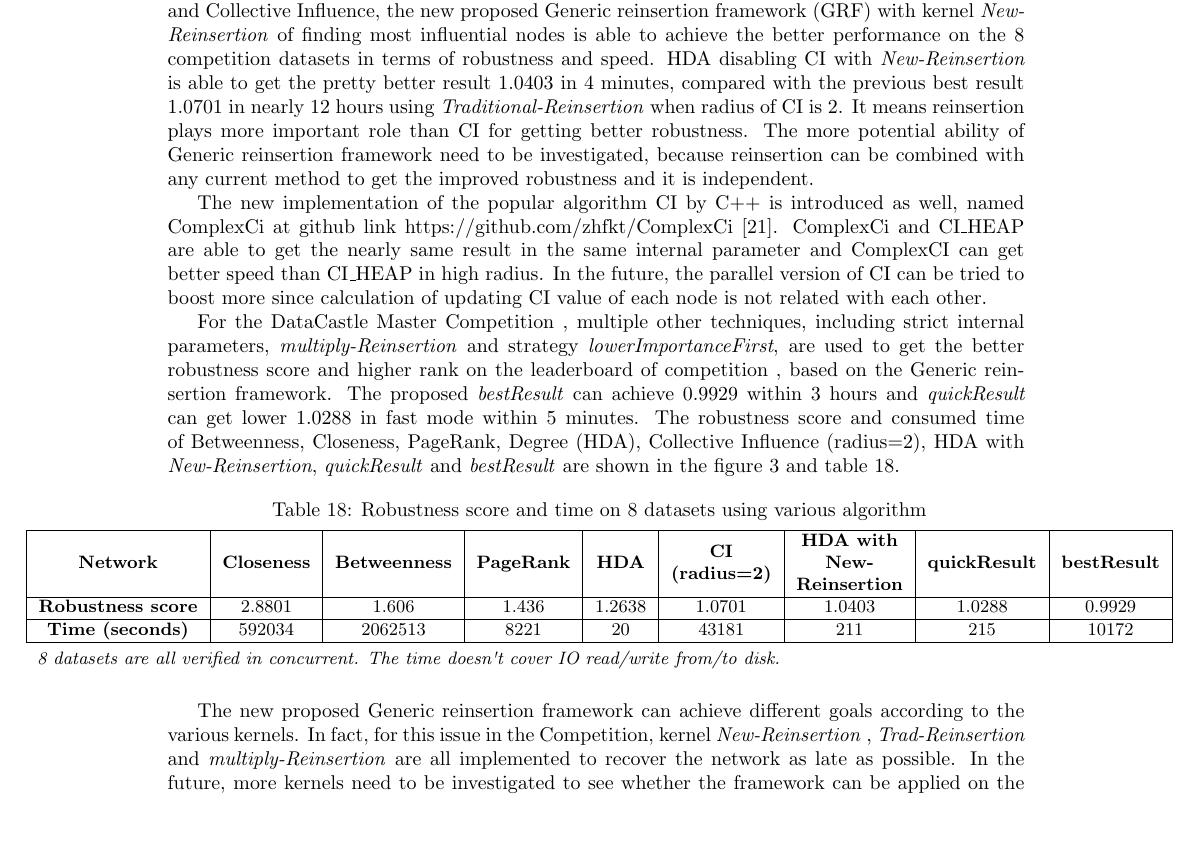
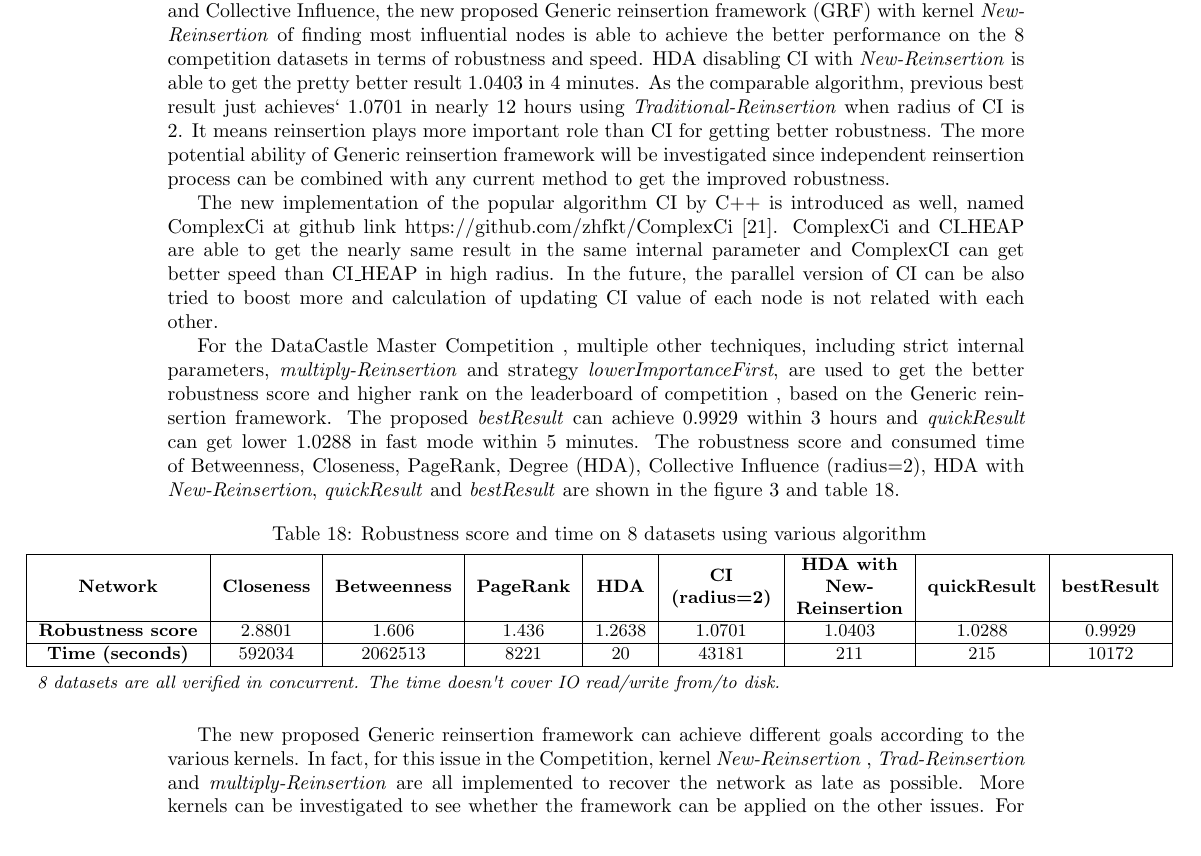
Before and after one commit to zhfkt/document-sync, a LaTeX paper (Fengkuangtian Zhu - teamID zhfkt - Reconstructing collapsed complex network to find most influential nodes.tex): part of page 21 of 23, cut so that both start at the same text, the shorter picture padded with empty space. Compiled offline with pdfLaTeX.

Commit message:
update doc

```diff
--- a/Fengkuangtian Zhu - teamID zhfkt - Reconstructing collapsed complex network to find most influential nodes.tex
+++ b/Fengkuangtian Zhu - teamID zhfkt - Reconstructing collapsed complex network to find most influential nodes.tex
@@ -1081,9 +1081,9 @@
 
 	\section{Conclusions}
 
-	Compared with traditional algorithms including Betweenness, Closeness, PageRank, Degree and Collective Influence, the new proposed Generic reinsertion framework (GRF) with kernel \textit{New-Reinsertion} of finding most influential nodes is able to achieve the better performance on the 8 competition datasets in terms of robustness and speed. HDA disabling CI with \textit{New-Reinsertion} is able to get the pretty better result 1.0403 in 4 minutes, compared with the previous best result 1.0701 in nearly 12 hours using \textit{Traditional-Reinsertion} when radius of CI is 2. It means reinsertion plays more important role than CI for getting better robustness. The more potential ability of Generic reinsertion framework need to be investigated, because reinsertion can be combined with any current method to get the improved robustness and it is independent.
+	Compared with traditional algorithms including Betweenness, Closeness, PageRank, Degree and Collective Influence, the new proposed Generic reinsertion framework (GRF) with kernel \textit{New-Reinsertion} of finding most influential nodes is able to achieve the better performance on the 8 competition datasets in terms of robustness and speed. HDA disabling CI with \textit{New-Reinsertion} is able to get the pretty better result 1.0403 in 4 minutes. As the comparable algorithm, previous best result just achieves` 1.0701 in nearly 12 hours using \textit{Traditional-Reinsertion} when radius of CI is 2. It means reinsertion plays more important role than CI for getting better robustness. The more potential ability of Generic reinsertion framework will be investigated since independent reinsertion process can be combined with any current method to get the improved robustness.
 
-	The new implementation of the popular algorithm CI by C++ is introduced as well, named ComplexCi at github link https://github.com/zhfkt/ComplexCi \cite{zhfktgithub}. ComplexCi and CI\_HEAP are able to get the nearly same result in the same internal parameter and ComplexCI can get better speed than CI\_HEAP in high radius. In the future, the parallel version of CI can be tried to boost more since calculation of updating CI value of each node is not related with each other.
+	The new implementation of the popular algorithm CI by C++ is introduced as well, named ComplexCi at github link https://github.com/zhfkt/ComplexCi \cite{zhfktgithub}. ComplexCi and CI\_HEAP are able to get the nearly same result in the same internal parameter and ComplexCI can get better speed than CI\_HEAP in high radius. In the future, the parallel version of CI can be also tried to boost more and calculation of updating CI value of each node is not related with each other.
 
 	For the DataCastle Master Competition , multiple other techniques, including strict internal parameters, \textit{multiply-Reinsertion} and strategy \textit{lowerImportanceFirst}, are used to get the better robustness score and higher rank on the leaderboard of competition , based on the Generic reinsertion framework. The proposed \textit{bestResult} can achieve 0.9929 within 3 hours and \textit{quickResult} can get lower 1.0288 in fast mode within 5 minutes. The robustness score and consumed time of Betweenness, Closeness, PageRank, Degree (HDA), Collective Influence (radius=2), HDA with \textit{New-Reinsertion}, \textit{quickResult} and \textit{bestResult} are shown in the figure \ref{fig:figure3} and table \ref{tab:table18}.
 
@@ -1119,7 +1119,7 @@
 	\end{figure}
 
 
-	The new proposed Generic reinsertion framework can achieve different goals according to the various kernels. In fact, for this issue in the Competition, kernel \textit{New-Reinsertion} , \textit{Trad-Reinsertion} and \textit{multiply-Reinsertion} are all implemented to recover the network as late as possible. In the future, more kernels need to be investigated to see whether the framework can be applied on the other issues. For example, we can develop the new kernel in order to recover the attacked and collapsed network as soon as possible, such the case that terrorist attacks on transportation or electric power supply.
+	The new proposed Generic reinsertion framework can achieve different goals according to the various kernels. In fact, for this issue in the Competition, kernel \textit{New-Reinsertion} , \textit{Trad-Reinsertion} and \textit{multiply-Reinsertion} are all implemented to recover the network as late as possible. More kernels can be investigated to see whether the framework can be applied on the other issues. For example, we can develop the new kernel in order to recover the attacked and collapsed network as soon as possible, such the case that terrorist attacks on transportation or electric power supply.
 
 
 
```
Also changed, not shown: Fengkuangtian Zhu - teamID zhfkt - Reconstructing collapsed complex network to find most influential nodes.tex (2 more changed lines).
